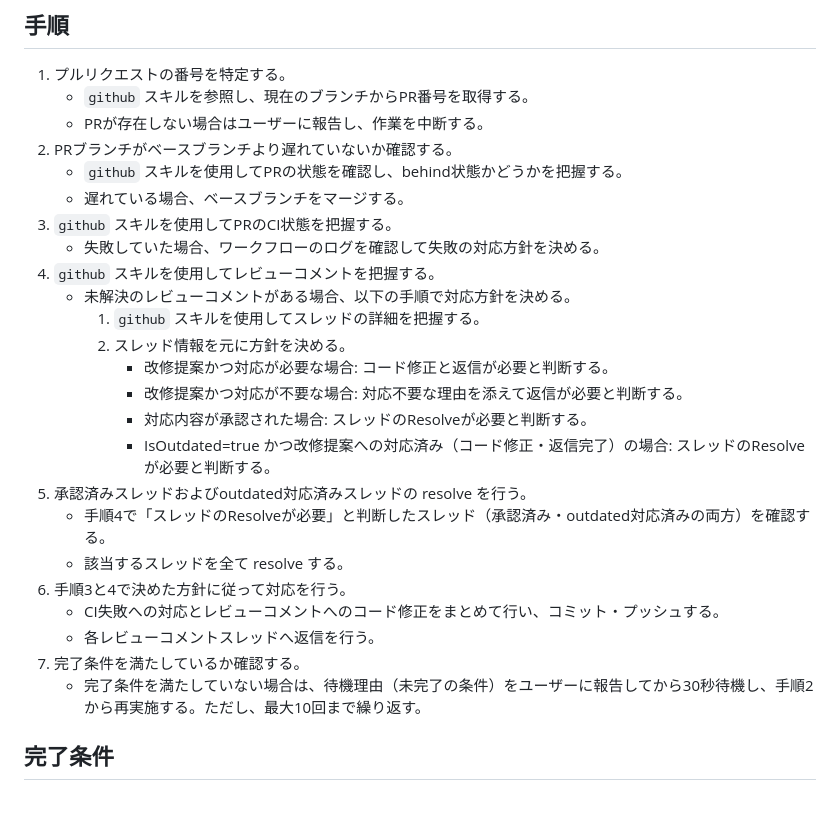
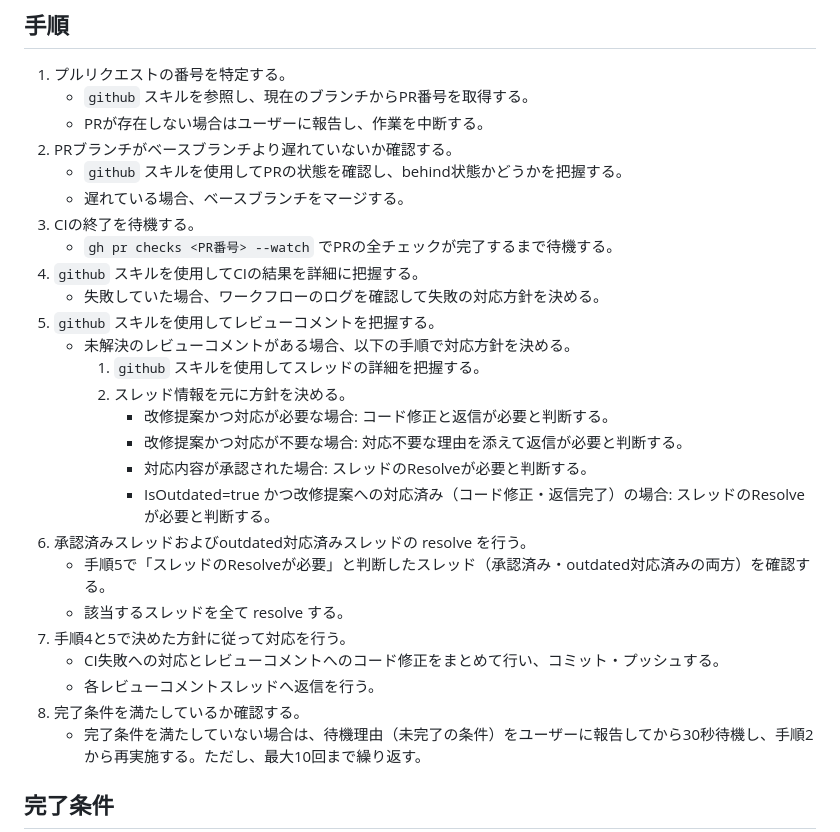
Before and after one commit to canpok1/maze-runner, a Markdown page: .claude/commands/fix-pr.md, the part around the change. Drawn GitHub-style; blank space fills up the shorter version.

Commit message:
fix-prコマンドの手順にCI完了待機ステップを追加する (#169)
* fix-pr.mdにCI終了待機ステップを追加する

手順2（ブランチ同期確認）と旧手順3（CI状態把握）の間に
gh pr checks --watchによるCI完了待機ステップを追加し、
後続の手順番号と相互参照を更新した。

Co-Authored-By: Claude Opus 4.5 <noreply@anthropic.com>

* 手順4のタイトルをCI待機ステップとの重複を解消する表現に修正する

Co-Authored-By: Claude Opus 4.5 <noreply@anthropic.com>

---------

Co-authored-by: Claude Opus 4.5 <noreply@anthropic.com>

```diff
--- a/.claude/commands/fix-pr.md
+++ b/.claude/commands/fix-pr.md
@@ -8,9 +8,11 @@ description: プルリクエストのCI状態とレビューコメントを確
 2. PRブランチがベースブランチより遅れていないか確認する。
     - `github` スキルを使用してPRの状態を確認し、behind状態かどうかを把握する。
     - 遅れている場合、ベースブランチをマージする。
-3. `github` スキルを使用してPRのCI状態を把握する。
+3. CIの終了を待機する。
+    - `gh pr checks <PR番号> --watch` でPRの全チェックが完了するまで待機する。
+4. `github` スキルを使用してCIの結果を詳細に把握する。
     - 失敗していた場合、ワークフローのログを確認して失敗の対応方針を決める。
-4. `github` スキルを使用してレビューコメントを把握する。
+5. `github` スキルを使用してレビューコメントを把握する。
     - 未解決のレビューコメントがある場合、以下の手順で対応方針を決める。
         1. `github` スキルを使用してスレッドの詳細を把握する。
         2. スレッド情報を元に方針を決める。
@@ -18,13 +20,13 @@ description: プルリクエストのCI状態とレビューコメントを確
             - 改修提案かつ対応が不要な場合: 対応不要な理由を添えて返信が必要と判断する。
             - 対応内容が承認された場合: スレッドのResolveが必要と判断する。
             - IsOutdated=true かつ改修提案への対応済み（コード修正・返信完了）の場合: スレッドのResolveが必要と判断する。
-5. 承認済みスレッドおよびoutdated対応済みスレッドの resolve を行う。
-    - 手順4で「スレッドのResolveが必要」と判断したスレッド（承認済み・outdated対応済みの両方）を確認する。
+6. 承認済みスレッドおよびoutdated対応済みスレッドの resolve を行う。
+    - 手順5で「スレッドのResolveが必要」と判断したスレッド（承認済み・outdated対応済みの両方）を確認する。
     - 該当するスレッドを全て resolve する。
-6. 手順3と4で決めた方針に従って対応を行う。
+7. 手順4と5で決めた方針に従って対応を行う。
     - CI失敗への対応とレビューコメントへのコード修正をまとめて行い、コミット・プッシュする。
     - 各レビューコメントスレッドへ返信を行う。
-7. 完了条件を満たしているか確認する。
+8. 完了条件を満たしているか確認する。
     - 完了条件を満たしていない場合は、待機理由（未完了の条件）をユーザーに報告してから30秒待機し、手順2から再実施する。ただし、最大10回まで繰り返す。
 
 ## 完了条件
```
